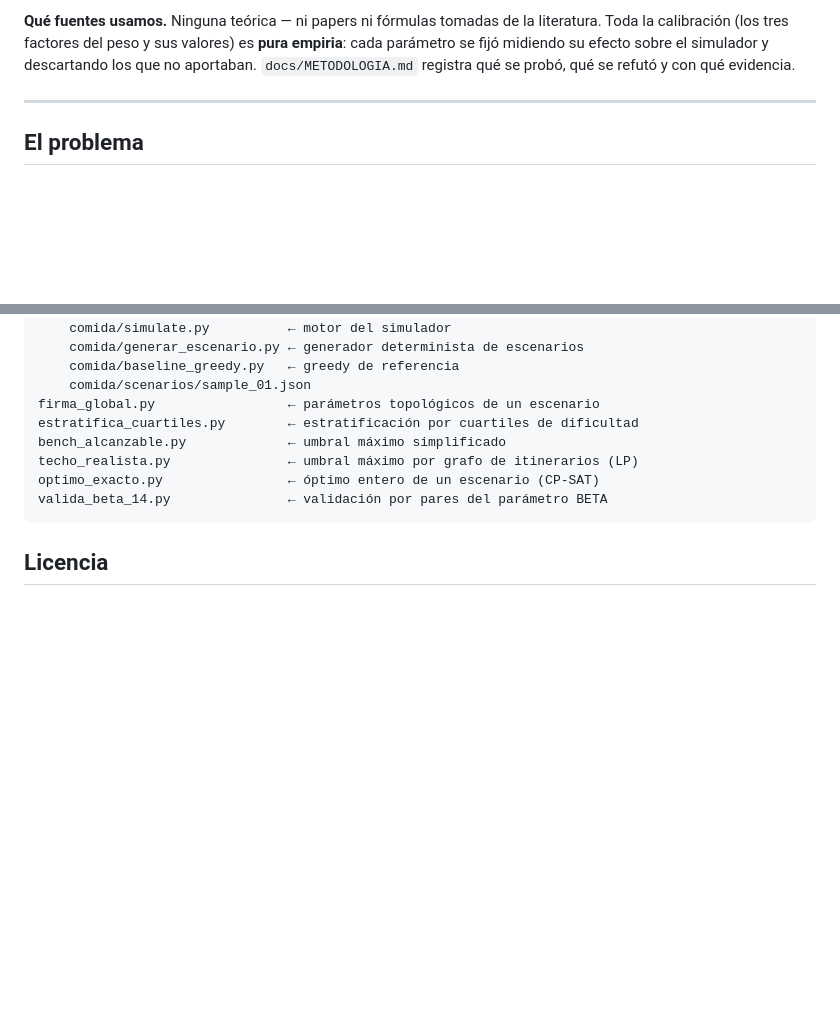
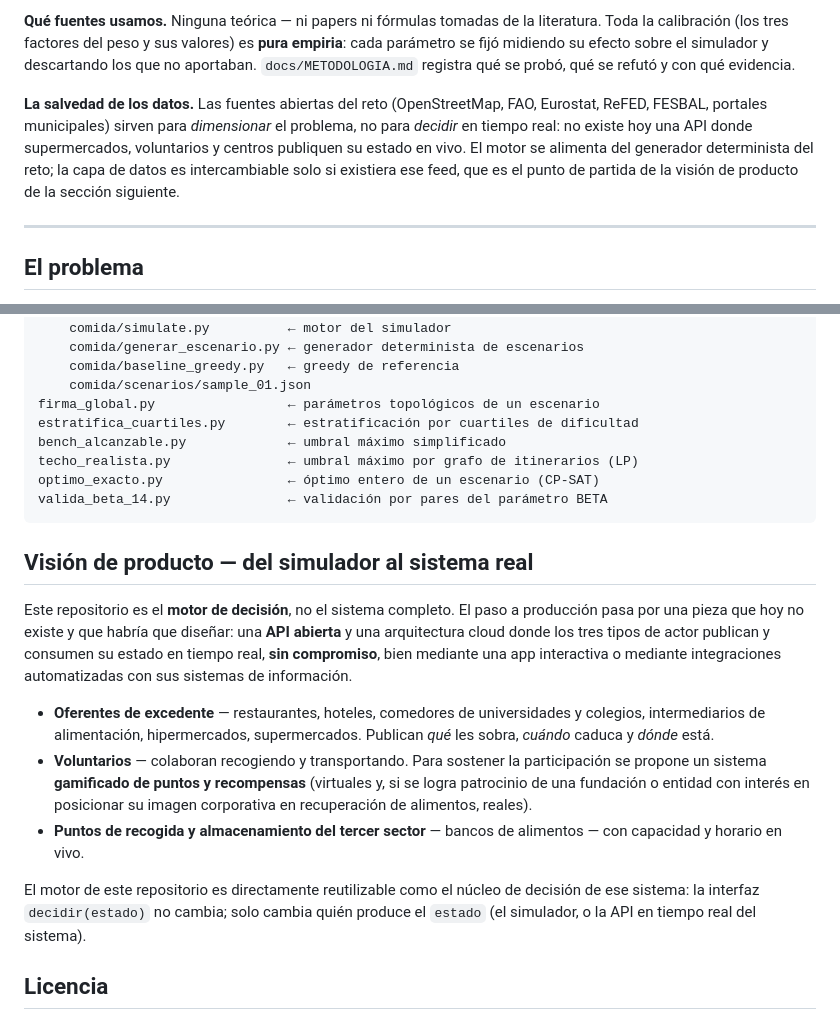
Before and after one commit to crivote/food-rescue, a Markdown page: README.md, 2 parts joined by grey strips. Drawn GitHub-style; blank space fills up the shorter version.

Commit message:
docs: salvedad de datos + visión de producto (API abierta y arquitectura cloud)

````diff
--- a/README.md
+++ b/README.md
@@ -33,6 +33,14 @@ literatura. Toda la calibración (los tres factores del peso y sus valores) es
 **pura empiria**: cada parámetro se fijó midiendo su efecto sobre el simulador y
 descartando los que no aportaban. `docs/METODOLOGIA.md` registra qué se probó,
 qué se refutó y con qué evidencia.
+
+**La salvedad de los datos.** Las fuentes abiertas del reto (OpenStreetMap,
+FAO, Eurostat, ReFED, FESBAL, portales municipales) sirven para *dimensionar* el
+problema, no para *decidir* en tiempo real: no existe hoy una API donde
+supermercados, voluntarios y centros publiquen su estado en vivo. El motor se
+alimenta del generador determinista del reto; la capa de datos es intercambiable
+solo si existiera ese feed, que es el punto de partida de la visión de producto
+de la sección siguiente.
 
 ---
 
@@ -159,6 +167,29 @@ optimo_exacto.py                ← óptimo entero de un escenario (CP-SAT)
 valida_beta_14.py               ← validación por pares del parámetro BETA
 ```
 
+## Visión de producto — del simulador al sistema real
+
+Este repositorio es el **motor de decisión**, no el sistema completo. El paso a
+producción pasa por una pieza que hoy no existe y que habría que diseñar: una
+**API abierta** y una arquitectura cloud donde los tres tipos de actor publican y
+consumen su estado en tiempo real, **sin compromiso**, bien mediante una app
+interactiva o mediante integraciones automatizadas con sus sistemas de
+información.
+
+- **Oferentes de excedente** — restaurantes, hoteles, comedores de universidades
+  y colegios, intermediarios de alimentación, hipermercados, supermercados.
+  Publican *qué* les sobra, *cuándo* caduca y *dónde* está.
+- **Voluntarios** — colaboran recogiendo y transportando. Para sostener la
+  participación se propone un sistema **gamificado de puntos y recompensas**
+  (virtuales y, si se logra patrocinio de una fundación o entidad con interés en
+  posicionar su imagen corporativa en recuperación de alimentos, reales).
+- **Puntos de recogida y almacenamiento del tercer sector** — bancos de
+  alimentos — con capacidad y horario en vivo.
+
+El motor de este repositorio es directamente reutilizable como el núcleo de
+decisión de ese sistema: la interfaz `decidir(estado)` no cambia; solo cambia
+quién produce el `estado` (el simulador, o la API en tiempo real del sistema).
+
 ## Licencia
 
 El motor y los scripts de validación de este repositorio están bajo la licencia
````
